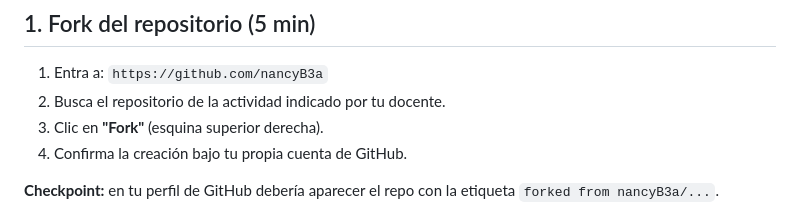
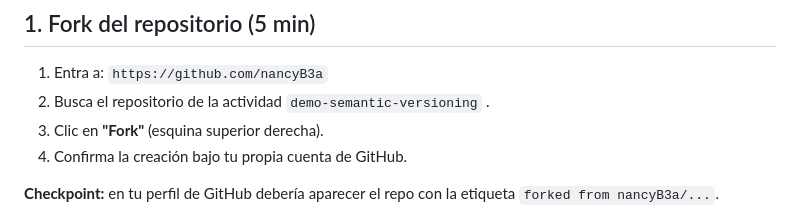
Before and after one commit to JesCastroA/demo-semantic-versioning, a Markdown page: README.md, the part around the change. Rendered like a GitHub page.

Commit message:
Update repository name in README instructions

```diff
--- a/README.md
+++ b/README.md
@@ -28,7 +28,7 @@ git config --global user.email "tu-correo@duocuc.cl"
 ## 1. Fork del repositorio (5 min)
 
 1. Entra a: `https://github.com/nancyB3a`
-2. Busca el repositorio de la actividad indicado por tu docente.
+2. Busca el repositorio de la actividad `demo-semantic-versioning` .
 3. Clic en **"Fork"** (esquina superior derecha).
 4. Confirma la creación bajo tu propia cuenta de GitHub.
 
```
